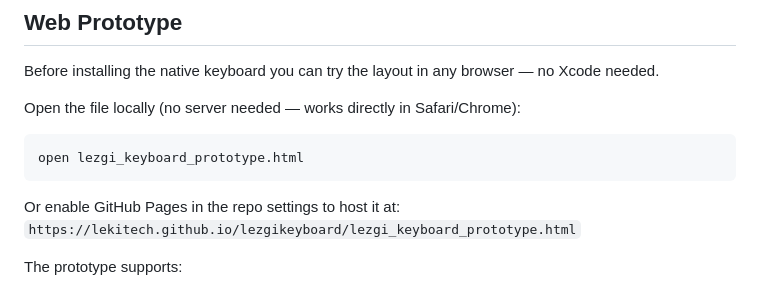
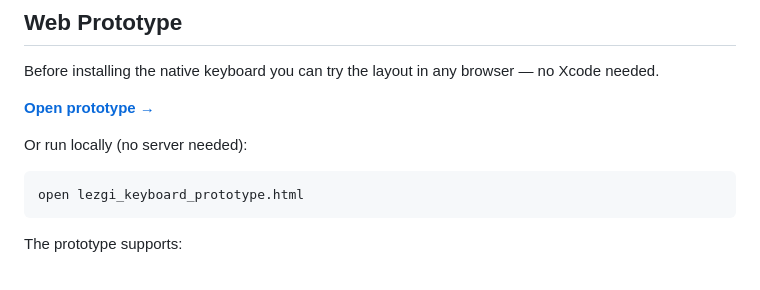
Before and after one commit to LekiTech/lezgikeyboard, a Markdown page: README.md, the part around the change. Drawn GitHub-style.

Commit message:
Restore live prototype link now that GitHub Pages is enabled

````diff
--- a/README.md
+++ b/README.md
@@ -53,13 +53,12 @@ The palochka (vertical bar) is typed as Latin **I** (U+0049), which matches the
 
 Before installing the native keyboard you can try the layout in any browser — no Xcode needed.
 
-Open the file locally (no server needed — works directly in Safari/Chrome):
+**[Open prototype →](https://lekitech.github.io/lezgikeyboard/lezgi_keyboard_prototype.html)**
+
+Or run locally (no server needed):
 ```
 open lezgi_keyboard_prototype.html
 ```
-
-Or enable GitHub Pages in the repo settings to host it at:
-`https://lekitech.github.io/lezgikeyboard/lezgi_keyboard_prototype.html`
 
 The prototype supports:
 - Both layout variants (ъ in bottom row vs. ъ in top row)
````
